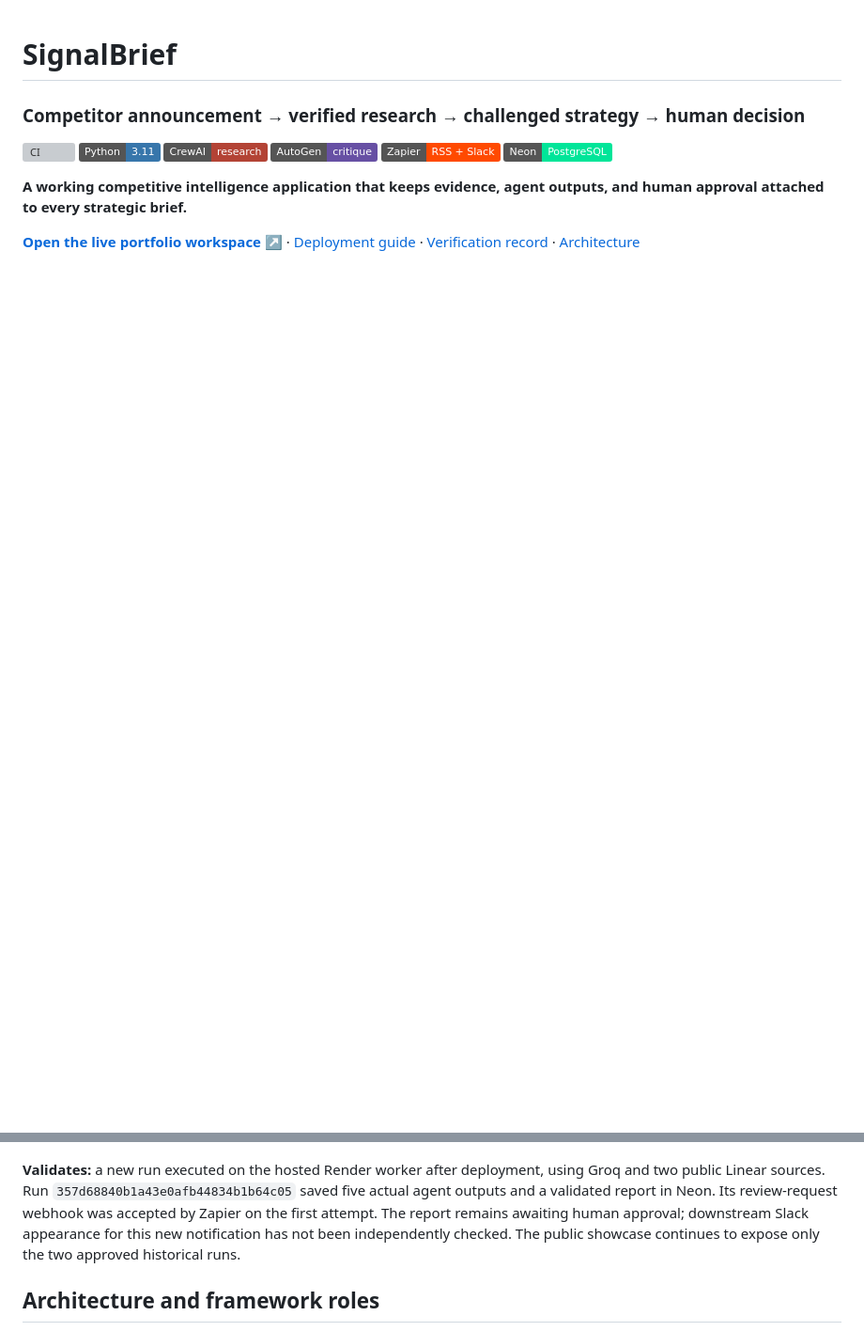
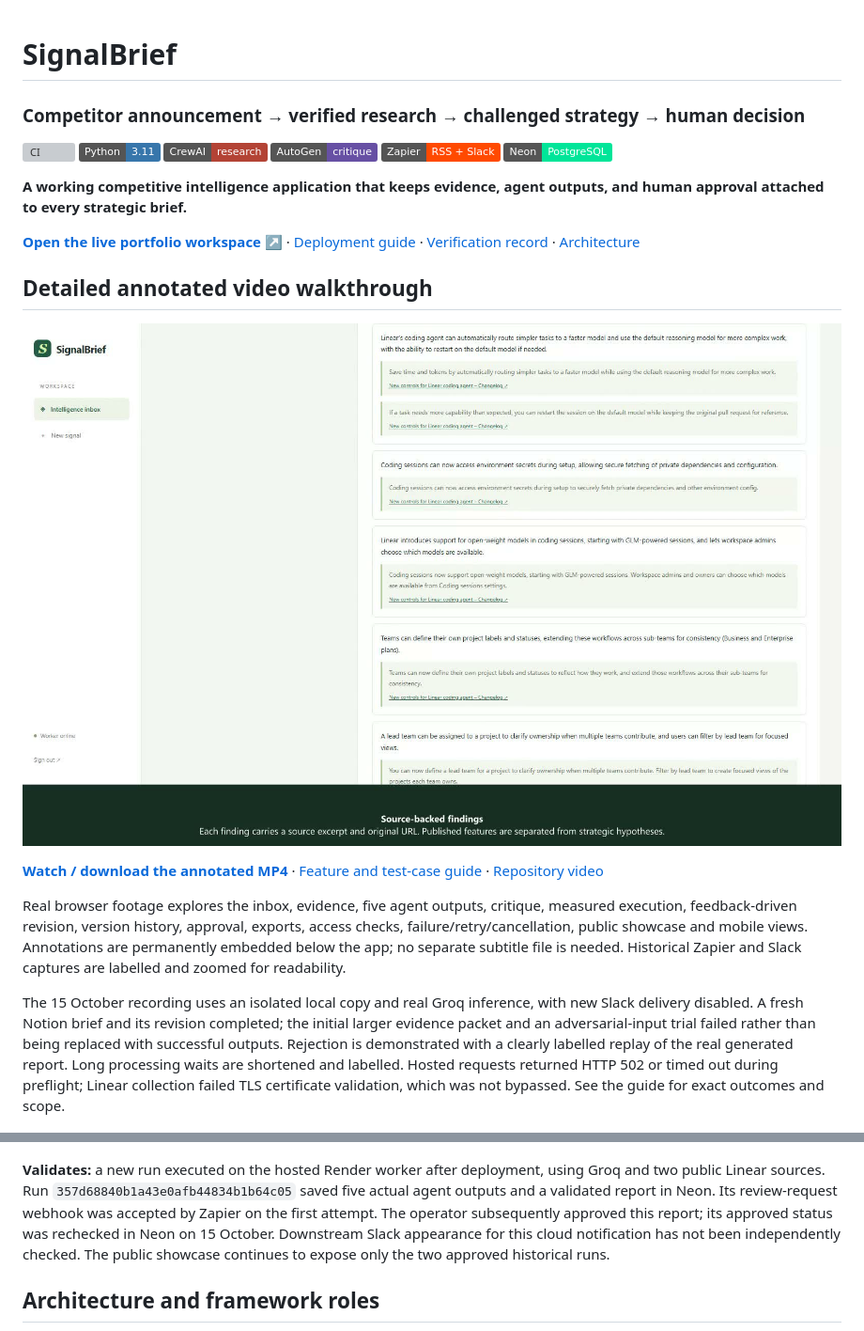
Before and after one commit to tusharg007/signalbrief-competitive-intelligence, a Markdown page: README.md, 2 parts joined by grey strips. Shown at 94% size. GitHub-like rendering; pictures changed too: docs/demo/walkthrough-poster.jpg (added); badges without logos; blank space fills up the shorter version; grey boxes are pictures that could not be loaded.

Commit message:
docs: add detailed annotated SignalBrief walkthrough

```diff
--- a/README.md
+++ b/README.md
@@ -12,6 +12,16 @@
 **A working competitive intelligence application that keeps evidence, agent outputs, and human approval attached to every strategic brief.**
 
 [**Open the live portfolio workspace ↗**](https://signalbrief-dncb.onrender.com/showcase?run=d1434228a9ad4f92acc120d45af1c437) · [Deployment guide](docs/DEPLOYMENT.md) · [Verification record](docs/VERIFICATION.md) · [Architecture](docs/ARCHITECTURE.md)
+
+## Detailed annotated video walkthrough
+
+[![Watch the real SignalBrief walkthrough, with annotations embedded in the video](docs/demo/walkthrough-poster.jpg)](https://github.com/tusharg007/signalbrief-competitive-intelligence/releases/download/walkthrough-2026-10-15/signalbrief-walkthrough.mp4)
+
+**[Watch / download the annotated MP4](https://github.com/tusharg007/signalbrief-competitive-intelligence/releases/download/walkthrough-2026-10-15/signalbrief-walkthrough.mp4)** · [Feature and test-case guide](docs/demo/README.md) · [Repository video](docs/demo/signalbrief-walkthrough.mp4)
+
+Real browser footage explores the inbox, evidence, five agent outputs, critique, measured execution, feedback-driven revision, version history, approval, exports, access checks, failure/retry/cancellation, public showcase and mobile views. Annotations are permanently embedded below the app; no separate subtitle file is needed. Historical Zapier and Slack captures are labelled and zoomed for readability.
+
+The 15 October recording uses an isolated local copy and real Groq inference, with new Slack delivery disabled. A fresh Notion brief and its revision completed; the initial larger evidence packet and an adversarial-input trial failed rather than being replaced with successful outputs. Rejection is demonstrated with a clearly labelled replay of the real generated report. Long processing waits are shortened and labelled. Hosted requests returned HTTP 502 or timed out during preflight; Linear collection failed TLS certificate validation, which was not bypassed. See the guide for exact outcomes and scope.
 
 ![The actual approved RSS-triggered brief, preserved in Neon and available in the public read-only workspace](docs/assets/verified-workspace.png)
 
@@ -90,7 +100,7 @@ Each screenshot records a specific part of the working system. App captures show
 
 ![Fresh hosted CrewAI and AutoGen execution, with real council messages and provider token measurements](docs/assets/cloud-execution.png)
 
-**Validates:** a new run executed on the hosted Render worker after deployment, using Groq and two public Linear sources. Run `357d68840b1a43e0afb44834b1b64c05` saved five actual agent outputs and a validated report in Neon. Its review-request webhook was accepted by Zapier on the first attempt. The report remains awaiting human approval; downstream Slack appearance for this new notification has not been independently checked. The public showcase continues to expose only the two approved historical runs.
+**Validates:** a new run executed on the hosted Render worker after deployment, using Groq and two public Linear sources. Run `357d68840b1a43e0afb44834b1b64c05` saved five actual agent outputs and a validated report in Neon. Its review-request webhook was accepted by Zapier on the first attempt. The operator subsequently approved this report; its approved status was rechecked in Neon on 15 October. Downstream Slack appearance for this cloud notification has not been independently checked. The public showcase continues to expose only the two approved historical runs.
 
 ## Architecture and framework roles
 
```
Also changed, not shown: docs/demo/README.md (added, +76 -0 lines), 8 other files.
